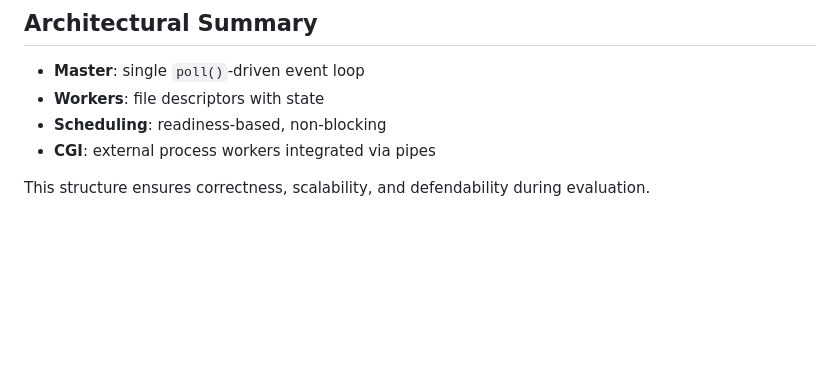
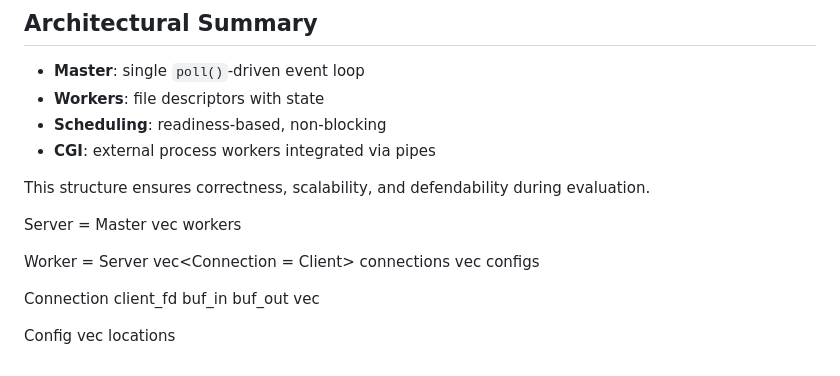
Before and after one commit to czarte/webserv, a Markdown page: plan.md, the part around the change. Rendered like a GitHub page; blank space fills up the shorter version.

Commit message:
structs in sudo code

```diff
--- a/plan.md
+++ b/plan.md
@@ -172,3 +172,20 @@ Add higher-level features without modifying the execution model.
 - **CGI**: external process workers integrated via pipes
 
 This structure ensures correctness, scalability, and defendability during evaluation.
+
+
+Server = Master
+  vec<Worker> workers
+
+Worker = Server
+  vec<Connection = Client> connections
+  vec<Config> configs
+
+Connection
+  client_fd
+  buf_in
+  buf_out
+  vec<Request>
+
+Config
+  vec<Location> locations
```
